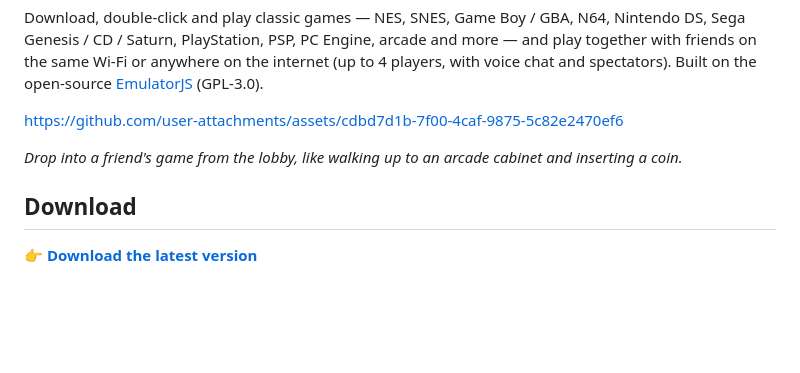
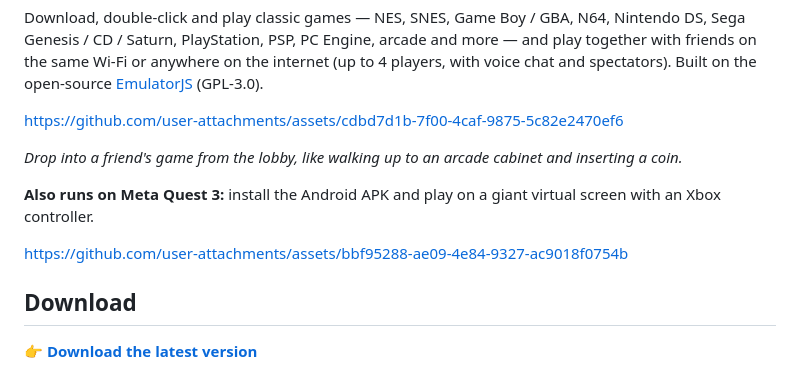
Before and after one commit to supwang/emulatorjs-releases, a Markdown page: README.md, the part around the change. Rendered like a GitHub page; blank space fills up the shorter version.

Commit message:
README: Meta Quest 3 video

```diff
--- a/README.md
+++ b/README.md
@@ -9,6 +9,10 @@ PlayStation, PSP, PC Engine, arcade and more — and play together with friends
 https://github.com/user-attachments/assets/cdbd7d1b-7f00-4caf-9875-5c82e2470ef6
 
 *Drop into a friend's game from the lobby, like walking up to an arcade cabinet and inserting a coin.*
+
+**Also runs on Meta Quest 3:** install the Android APK and play on a giant virtual screen with an Xbox controller.
+
+https://github.com/user-attachments/assets/bbf95288-ae09-4e84-9327-ac9018f0754b
 
 ## Download
 
```
Also changed, not shown: README.zh-CN.md (+4 -0 lines).
